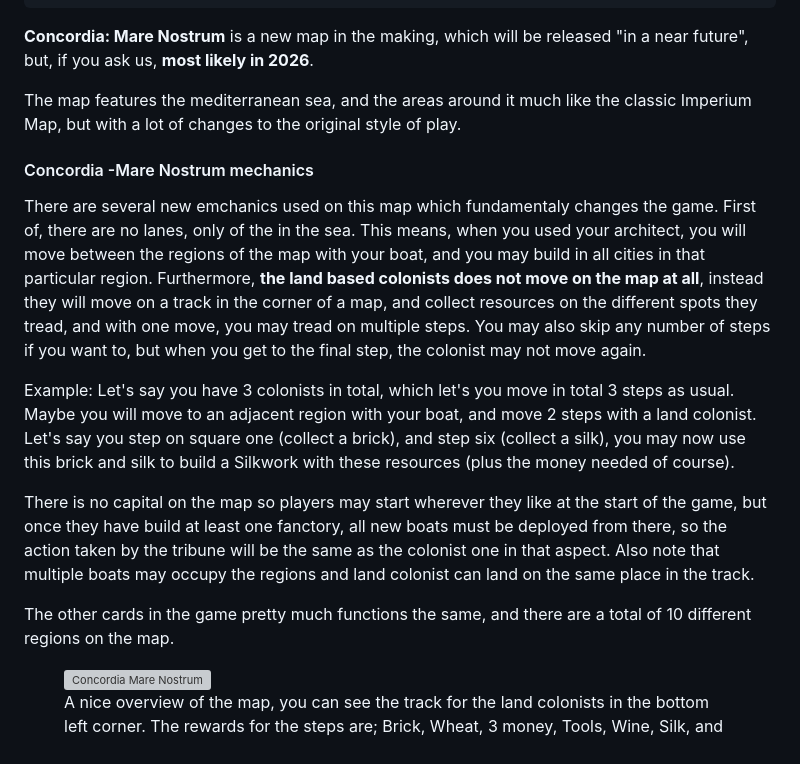
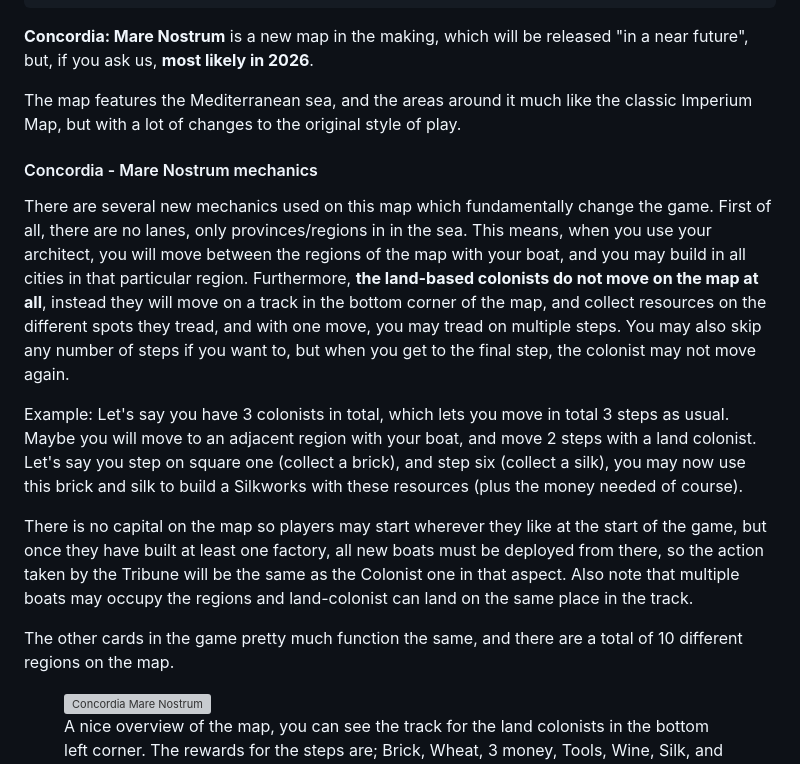
Before and after one commit to carnalito80/bgnews, a Markdown page: src/markdown/post-37-concordia-mare-nostrum.md, the part around the change. Drawn GitHub-style; grey boxes are pictures that could not be loaded.

Commit message:
stavelfel etc

```diff
--- a/src/markdown/post-37-concordia-mare-nostrum.md
+++ b/src/markdown/post-37-concordia-mare-nostrum.md
@@ -23,17 +23,17 @@ files: 0
 
 **Concordia: Mare Nostrum** is a new map in the making, which will be released "in a near future", but, if you ask us, **most likely in 2026**.
 
-The map features the mediterranean sea, and the areas around it much like the classic Imperium Map, but with a lot of changes to the original style of play.
+The map features the Mediterranean sea, and the areas around it much like the classic Imperium Map, but with a lot of changes to the original style of play.
 
-#### Concordia -Mare Nostrum mechanics
+#### Concordia - Mare Nostrum mechanics
 
-There are several new emchanics used on this map which fundamentaly changes the game. First of, there are no lanes, only of the in the sea. This means, when you used your architect, you will move between the regions of the map with your boat, and you may build in all cities in that particular region. Furthermore, **the land based colonists does not move on the map at all**, instead they will move on a track in the corner of a map, and collect resources on the different spots they tread, and with one move, you may tread on multiple steps. You may also skip any number of steps if you want to, but when you get to the final step, the colonist may not move again.
+There are several new mechanics used on this map which fundamentally change the game. First of all, there are no lanes, only provinces/regions in in the sea. This means, when you use your architect, you will move between the regions of the map with your boat, and you may build in all cities in that particular region. Furthermore, **the land-based colonists do not move on the map at all**, instead they will move on a track in the bottom corner of the map, and collect resources on the different spots they tread, and with one move, you may tread on multiple steps. You may also skip any number of steps if you want to, but when you get to the final step, the colonist may not move again.
 
-Example: Let's say you have 3 colonists in total, which let's you move in total 3 steps as usual. Maybe you will move to an adjacent region with your boat, and move 2 steps with a land colonist. Let's say you step on square one (collect a brick), and step six (collect a silk), you may now use this brick and silk to build a Silkwork with these resources (plus the money needed of course).
+Example: Let's say you have 3 colonists in total, which lets you move in total 3 steps as usual. Maybe you will move to an adjacent region with your boat, and move 2 steps with a land colonist. Let's say you step on square one (collect a brick), and step six (collect a silk), you may now use this brick and silk to build a Silkworks with these resources (plus the money needed of course).
 
-There is no capital on the map so players may start wherever they like at the start of the game, but once they have build at least one fanctory, all new boats must be deployed from there, so the action taken by the tribune will be the same as the colonist one in that aspect. Also note that multiple boats may occupy the regions and land colonist can land on the same place in the track.
+There is no capital on the map so players may start wherever they like at the start of the game, but once they have built at least one factory, all new boats must be deployed from there, so the action taken by the Tribune will be the same as the Colonist one in that aspect. Also note that multiple boats may occupy the regions and land-colonist can land on the same place in the track.
 
-The other cards in the game pretty much functions the same, and there are a total of 10 different regions on the map.
+The other cards in the game pretty much function the same, and there are a total of 10 different regions on the map.
 
 <figure class="figure">
     <img class="image fluid" alt="Concordia Mare Nostrum" src="https://www.boardgame-news.com/images/concordia_mare_nostrum_2.webp" >
```
